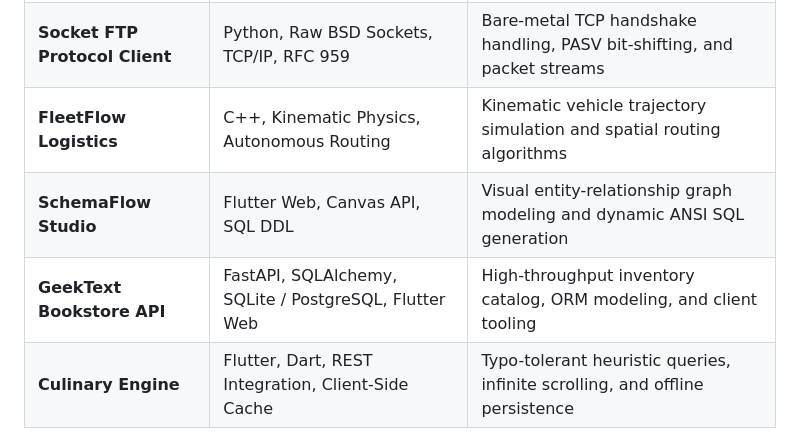
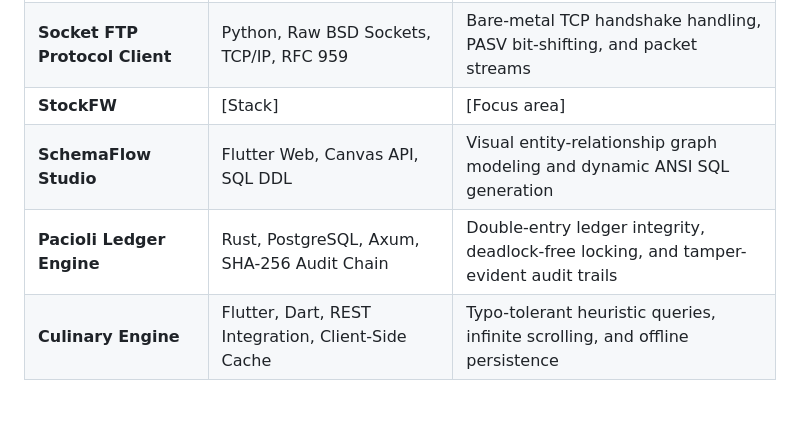
Before and after one commit to MrMarquito/MrMarquito.github.io, a Markdown page: README.md, the part around the change. Rendered like a GitHub page; blank space fills up the shorter version.

```diff
--- a/README.md
+++ b/README.md
@@ -24,9 +24,9 @@ Live deployment: **[https://mrmarquito.github.io/](https://mrmarquito.github.io/
 | :--- | :--- | :--- |
 | **TruthScore** | Flutter, FastAPI, Node/Hono, Azure SQL, Scikit-Learn | Dynamic zero-trust IAM risk scoring and Explainable AI (XAI) |
 | **Socket FTP Protocol Client** | Python, Raw BSD Sockets, TCP/IP, RFC 959 | Bare-metal TCP handshake handling, PASV bit-shifting, and packet streams |
-| **FleetFlow Logistics** | C++, Kinematic Physics, Autonomous Routing | Kinematic vehicle trajectory simulation and spatial routing algorithms |
+| **StockFW**                    | [Stack]                                               | [Focus area]                                                                 |
 | **SchemaFlow Studio** | Flutter Web, Canvas API, SQL DDL | Visual entity-relationship graph modeling and dynamic ANSI SQL generation |
-| **GeekText Bookstore API** | FastAPI, SQLAlchemy, SQLite / PostgreSQL, Flutter Web | High-throughput inventory catalog, ORM modeling, and client tooling |
+| **Pacioli Ledger Engine**      | Rust, PostgreSQL, Axum, SHA-256 Audit Chain           | Double-entry ledger integrity, deadlock-free locking, and tamper-evident audit trails |
 | **Culinary Engine** | Flutter, Dart, REST Integration, Client-Side Cache | Typo-tolerant heuristic queries, infinite scrolling, and offline persistence |
 
 ---
```
